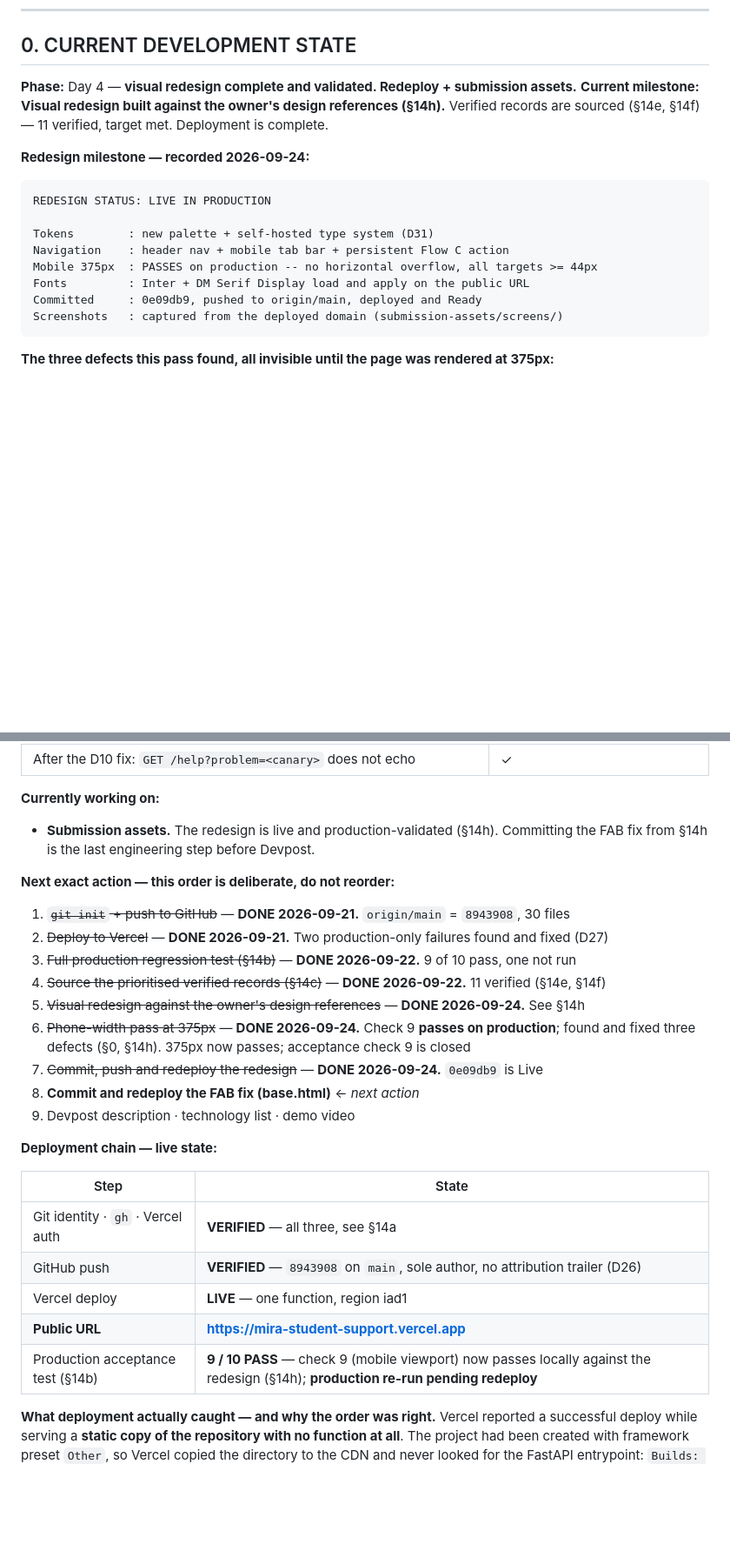
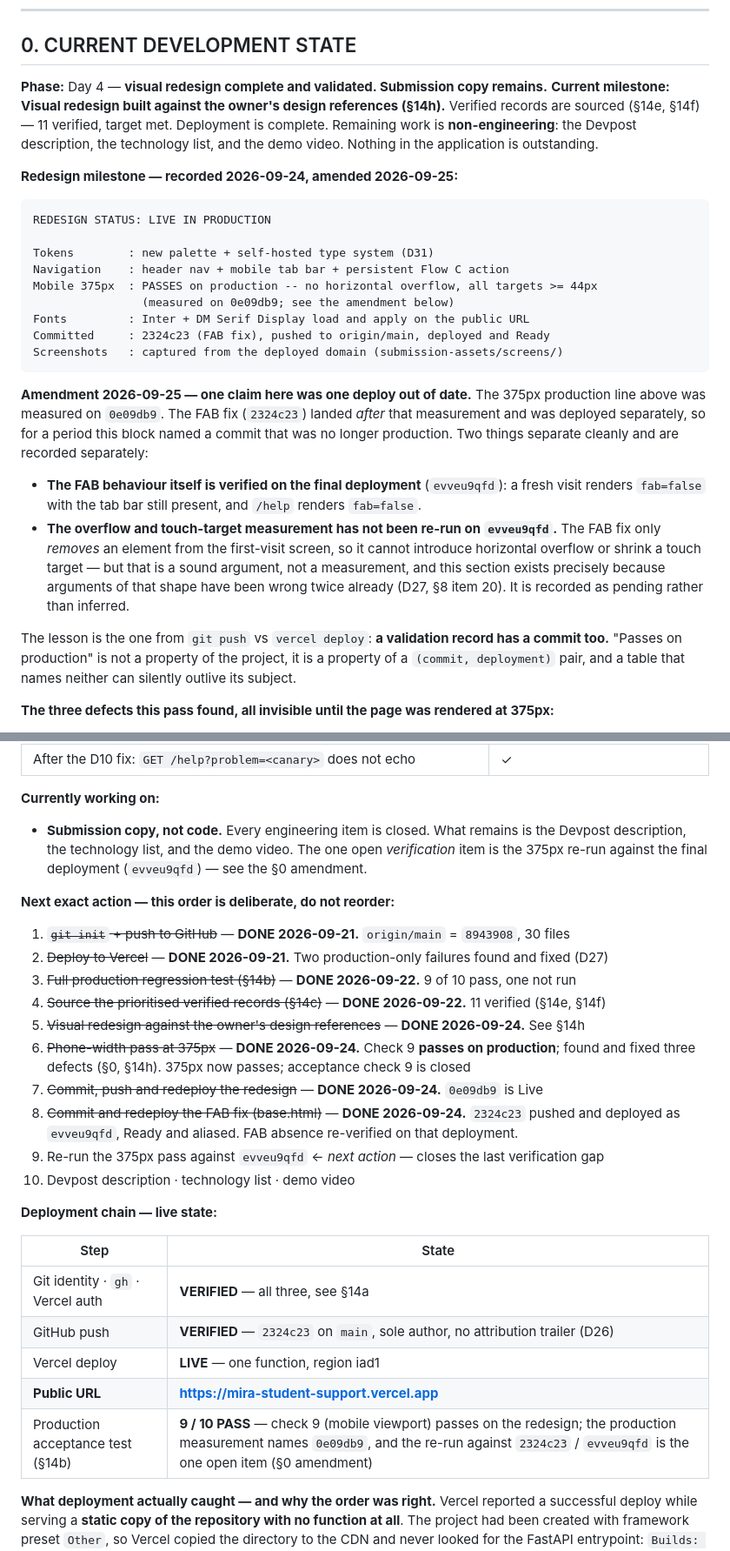
Before and after one commit to akaheem/Mira, a Markdown page: PROJECT_TRACKER.md, 2 parts joined by grey strips. Shown at 87% size. Rendered like a GitHub page; blank space fills up the shorter version.

Commit message:
Record that the validation table named the deployment before the FAB fix

````diff
--- a/PROJECT_TRACKER.md
+++ b/PROJECT_TRACKER.md
@@ -14,11 +14,13 @@ Last updated: **2026-09-24**
 
 ## 0. CURRENT DEVELOPMENT STATE
 
-**Phase:** Day 4 — **visual redesign complete and validated. Redeploy + submission assets.**
+**Phase:** Day 4 — **visual redesign complete and validated. Submission copy remains.**
 **Current milestone:** **Visual redesign built against the owner's design references (§14h).**
 Verified records are sourced (§14e, §14f) — 11 verified, target met. Deployment is complete.
+Remaining work is **non-engineering**: the Devpost description, the technology list, and the
+demo video. Nothing in the application is outstanding.
 
-**Redesign milestone — recorded 2026-09-24:**
+**Redesign milestone — recorded 2026-09-24, amended 2026-09-25:**
 
 ```
 REDESIGN STATUS: LIVE IN PRODUCTION
@@ -26,10 +28,28 @@ REDESIGN STATUS: LIVE IN PRODUCTION
 Tokens        : new palette + self-hosted type system (D31)
 Navigation    : header nav + mobile tab bar + persistent Flow C action
 Mobile 375px  : PASSES on production -- no horizontal overflow, all targets >= 44px
+                (measured on 0e09db9; see the amendment below)
 Fonts         : Inter + DM Serif Display load and apply on the public URL
-Committed     : 0e09db9, pushed to origin/main, deployed and Ready
+Committed     : 2324c23 (FAB fix), pushed to origin/main, deployed and Ready
 Screenshots   : captured from the deployed domain (submission-assets/screens/)
 ```
+
+**Amendment 2026-09-25 — one claim here was one deploy out of date.** The 375px production
+line above was measured on `0e09db9`. The FAB fix (`2324c23`) landed *after* that measurement
+and was deployed separately, so for a period this block named a commit that was no longer
+production. Two things separate cleanly and are recorded separately:
+
+- **The FAB behaviour itself is verified on the final deployment** (`evveu9qfd`): a fresh visit
+  renders `fab=false` with the tab bar still present, and `/help` renders `fab=false`.
+- **The overflow and touch-target measurement has not been re-run on `evveu9qfd`.** The FAB fix
+  only *removes* an element from the first-visit screen, so it cannot introduce horizontal
+  overflow or shrink a touch target — but that is a sound argument, not a measurement, and this
+  section exists precisely because arguments of that shape have been wrong twice already (D27,
+  §8 item 20). It is recorded as pending rather than inferred.
+
+The lesson is the one from `git push` vs `vercel deploy`: **a validation record has a commit
+too.** "Passes on production" is not a property of the project, it is a property of a
+`(commit, deployment)` pair, and a table that names neither can silently outlive its subject.
 
 **The three defects this pass found, all invisible until the page was rendered at 375px:**
 
@@ -125,8 +145,9 @@ amount of local testing could have revealed (D27).
 | After the D10 fix: `GET /help?problem=<canary>` does not echo | ✓ |
 
 **Currently working on:**
-- **Submission assets.** The redesign is live and production-validated (§14h). Committing the
-  FAB fix from §14h is the last engineering step before Devpost.
+- **Submission copy, not code.** Every engineering item is closed. What remains is the Devpost
+  description, the technology list, and the demo video. The one open *verification* item is the
+  375px re-run against the final deployment (`evveu9qfd`) — see the §0 amendment.
 
 **Next exact action — this order is deliberate, do not reorder:**
 1. ~~`git init` + push to GitHub~~ — **DONE 2026-09-21.** `origin/main` = `8943908`, 30 files
@@ -137,18 +158,20 @@ amount of local testing could have revealed (D27).
 6. ~~Phone-width pass at 375px~~ — **DONE 2026-09-24.** Check 9 **passes on production**;
    found and fixed three defects (§0, §14h). 375px now passes; acceptance check 9 is closed
 7. ~~Commit, push and redeploy the redesign~~ — **DONE 2026-09-24.** `0e09db9` is Live
-8. **Commit and redeploy the FAB fix (base.html)** ← *next action*
-9. Devpost description · technology list · demo video
+8. ~~Commit and redeploy the FAB fix (base.html)~~ — **DONE 2026-09-24.** `2324c23` pushed and
+   deployed as `evveu9qfd`, Ready and aliased. FAB absence re-verified on that deployment.
+9. Re-run the 375px pass against `evveu9qfd` ← *next action* — closes the last verification gap
+10. Devpost description · technology list · demo video
 
 **Deployment chain — live state:**
 
 | Step | State |
 |---|---|
 | Git identity · `gh` · Vercel auth | **VERIFIED** — all three, see §14a |
-| GitHub push | **VERIFIED** — `8943908` on `main`, sole author, no attribution trailer (D26) |
+| GitHub push | **VERIFIED** — `2324c23` on `main`, sole author, no attribution trailer (D26) |
 | Vercel deploy | **LIVE** — one function, region iad1 |
 | **Public URL** | **https://mira-student-support.vercel.app** |
-| Production acceptance test (§14b) | **9 / 10 PASS** — check 9 (mobile viewport) now passes locally against the redesign (§14h); **production re-run pending redeploy** |
+| Production acceptance test (§14b) | **9 / 10 PASS** — check 9 (mobile viewport) passes on the redesign; the production measurement names `0e09db9`, and the re-run against `2324c23` / `evveu9qfd` is the one open item (§0 amendment) |
 
 **What deployment actually caught — and why the order was right.** Vercel reported a successful
 deploy while serving a **static copy of the repository with no function at all**. The project
````
Also changed, not shown: other parts of PROJECT_TRACKER.md (+9 -2 lines).
